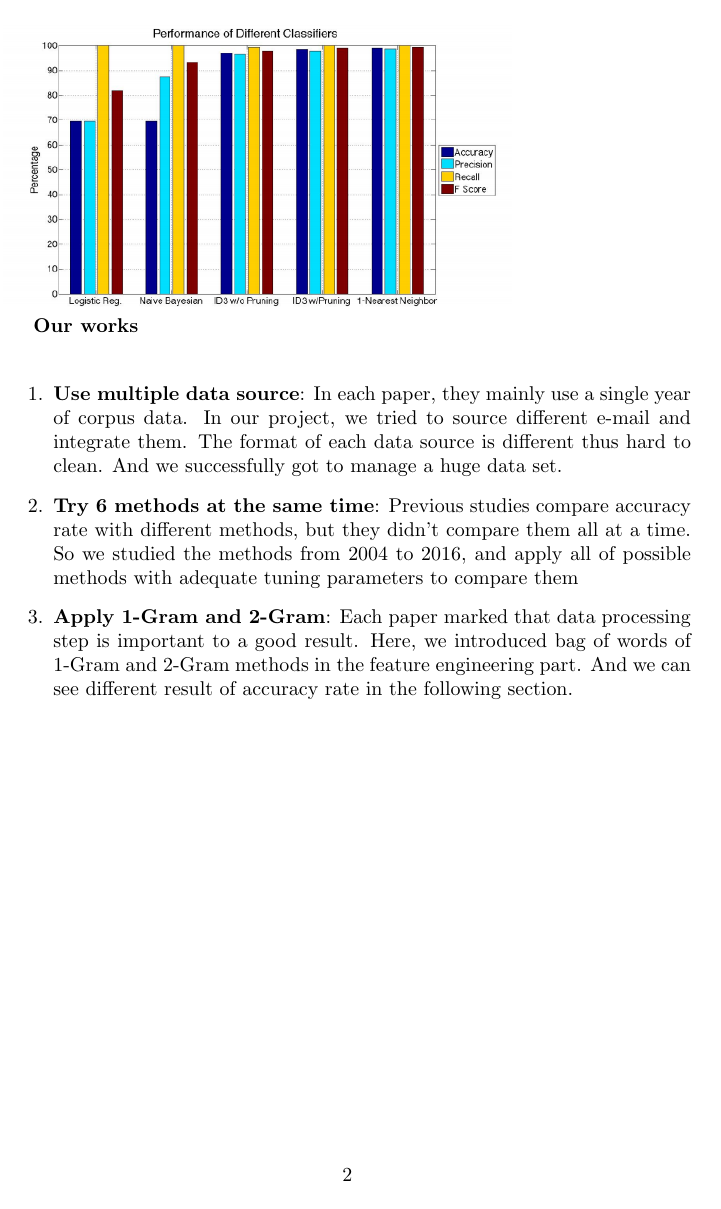
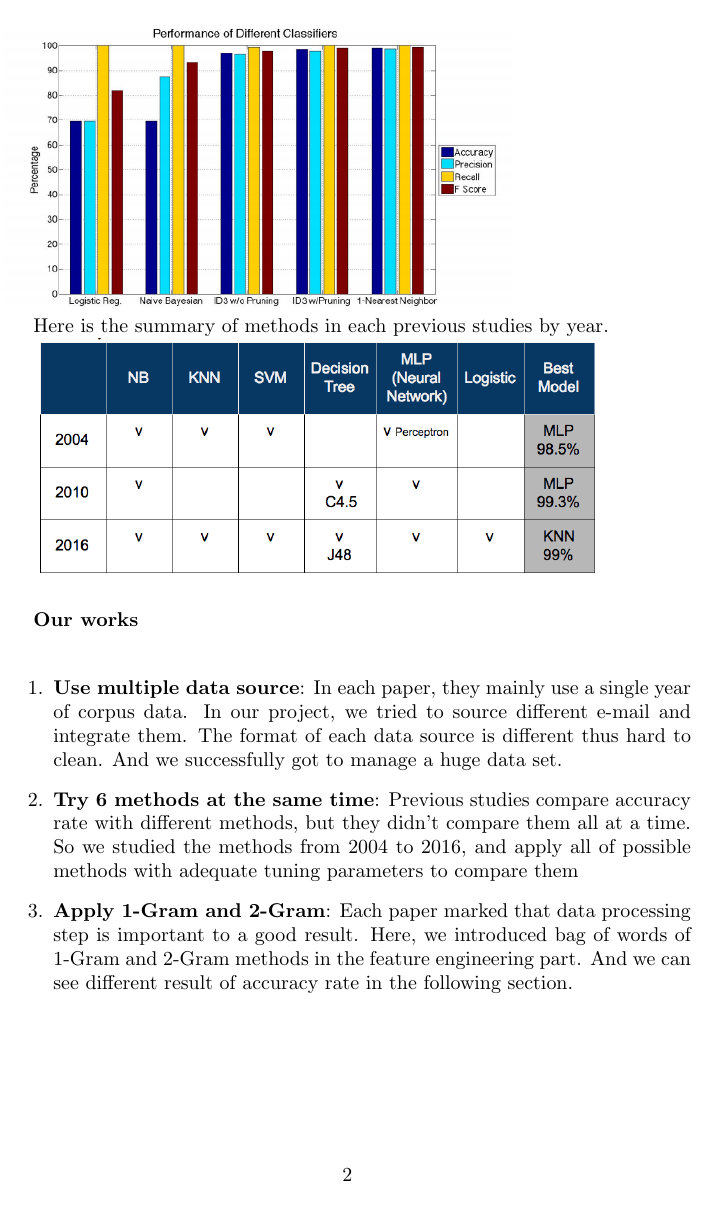
Before and after one commit to aenni0409/208-final-project-kapa, a LaTeX document (report/PreviousStudies.tex): page 2 of 2. The pictures show the PDF file report/PreviousStudies.pdf that the author committed with the source.

Commit message:
add Method summary 	new file:   Method_Summary.png 	modified:   PreviousStudies.pdf 	modified:   PreviousStudies.tex 	modified:   main.tex

```diff
--- a/report/PreviousStudies.tex
+++ b/report/PreviousStudies.tex
@@ -1,4 +1,4 @@
-%\documentclass[10pt, letterpaper, titlepage]{article}
+\documentclass[10pt, letterpaper, titlepage]{article}
 \usepackage{graphicx}
 \usepackage{enumerate}
 \begin{document}
@@ -20,6 +20,10 @@ In 2010, \textit{Email Spam Filtering using Supervised Machine Learning Techniqu
 In 2016, \textit{Spam Mail Detection using Classification} written by Parhat and Gambhir used Naive Bayes, SVM and J-48(Decision Tree). And they found out Naive Bayes performed the best with 76\% accuracy rate in their experiment. \\ And \textit{Email Spam Detection} written by Ge and  Lauren, used the corpus from TREC 2007 with 1000 messages. They tried logistic regression, Naive Bayesian, Decision Tree and K-NN. The finally found KNN with highest 99\% accuracy rate. \\
 \includegraphics[width=10cm,height=5cm,keepaspectratio]{2016.png}
 
+Here is the summary of methods in each previous studies by year.
+
+\includegraphics[width=10cm,height=10cm,keepaspectratio]{Method_Summary.png}\\
+
 
 \textbf{Our works}\\
 
@@ -29,4 +33,4 @@ In 2016, \textit{Spam Mail Detection using Classification} written by Parhat and
 	\item \textbf{Apply 1-Gram and 2-Gram}: Each paper marked that data processing step is important to a good result. Here, we introduced bag of words of 1-Gram and 2-Gram methods in the feature engineering part. And we can see different result of accuracy rate in the following section.
 \end{enumerate}
 
-%\end{document}
+\end{document}
```
Also changed, not shown: report/main.tex (+1 -0 lines), report/Method_Summary.png (added), report/PreviousStudies.pdf.
